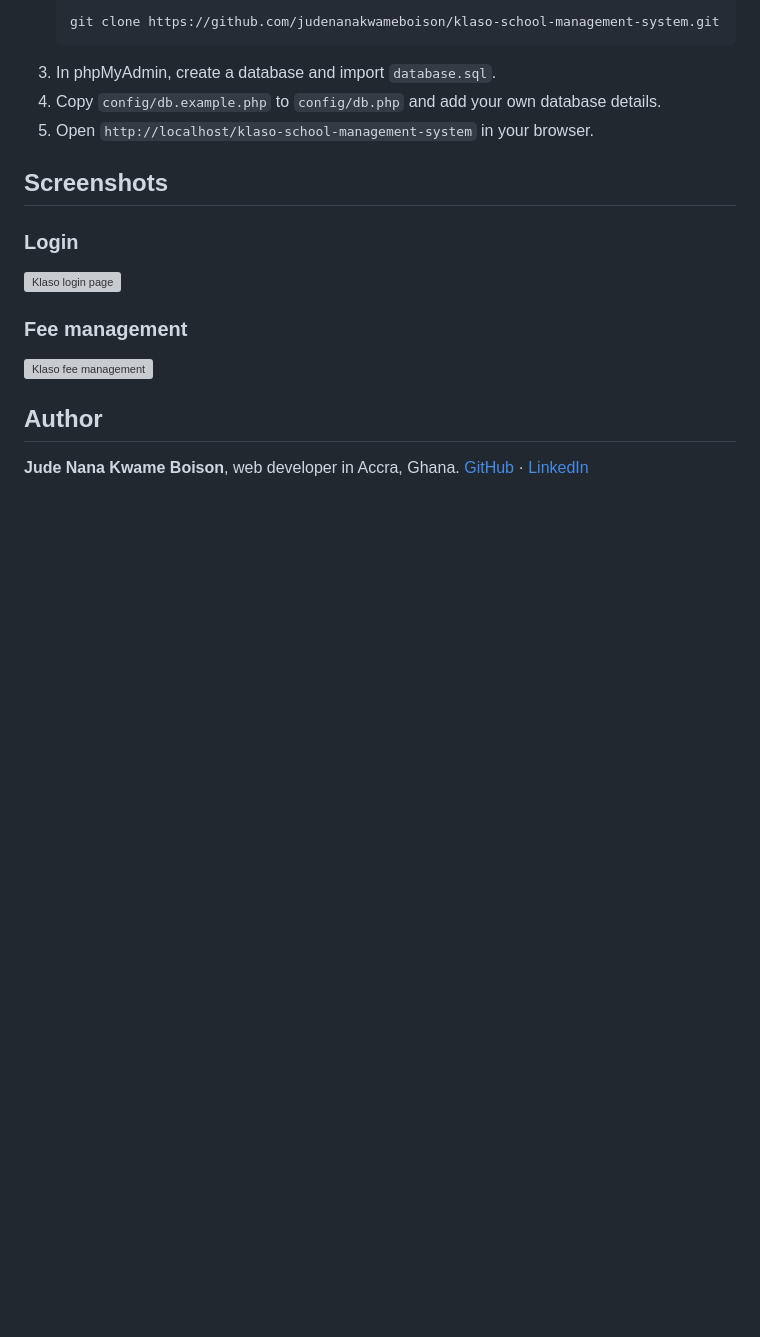
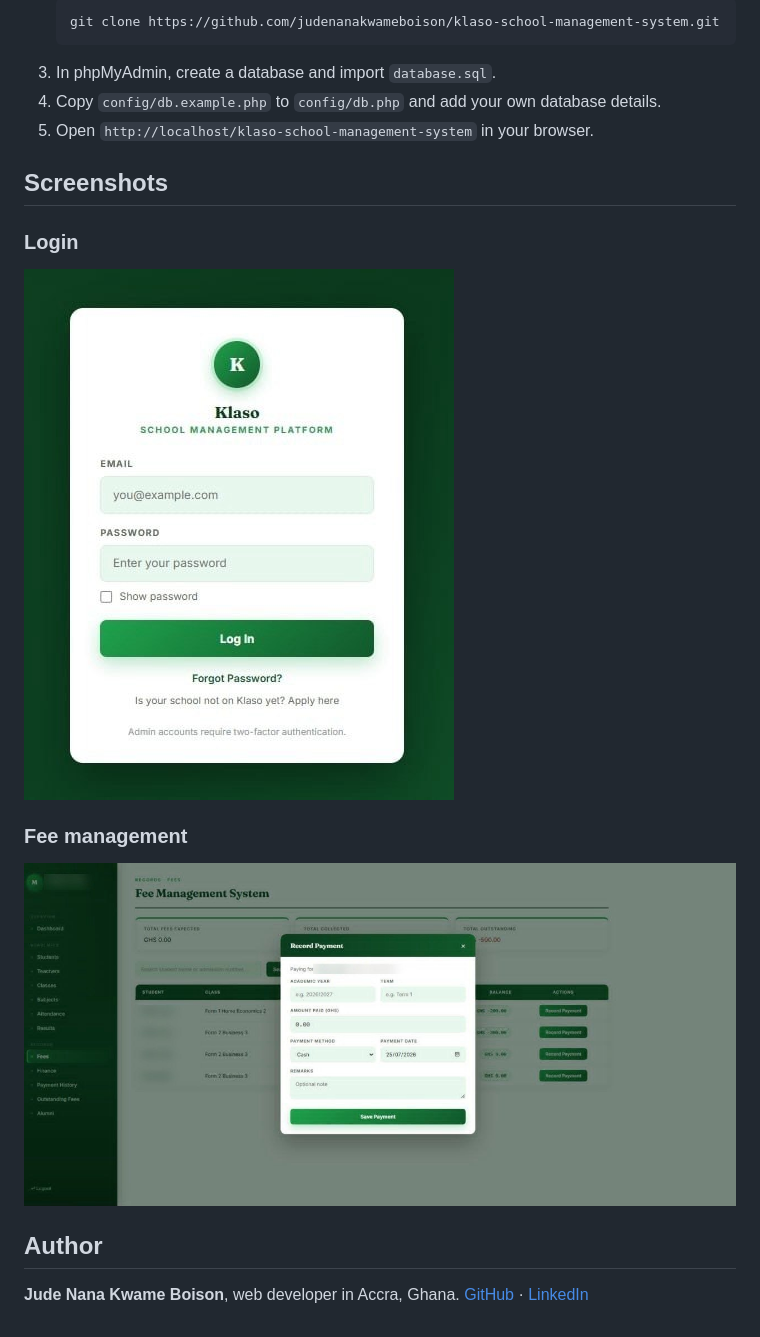
Before and after one commit to judenanakwameboison/klaso-school-management-system, a Markdown page: README.md, the part around the change. Rendered like a GitHub page; pictures changed too: fees.jpg (added), login.jpg (added); blank space fills up the shorter version; grey boxes are pictures that could not be loaded.

```diff
--- a/README.md
+++ b/README.md
@@ -51,10 +51,10 @@ klaso_system/
 
 ## Screenshots
 ### Login
-![Klaso login page](docs/screenshots/login.jpg)
+![Klaso login page](login.jpg)
 
 ### Fee management
-![Klaso fee management](docs/screenshots/fees.jpg)
+![Klaso fee management](fees.jpg)
 
 ## Author
 **Jude Nana Kwame Boison**, web developer in Accra, Ghana.
```
